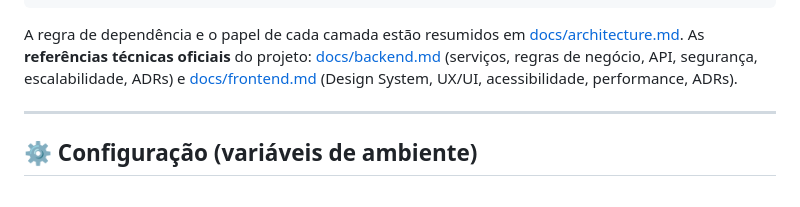
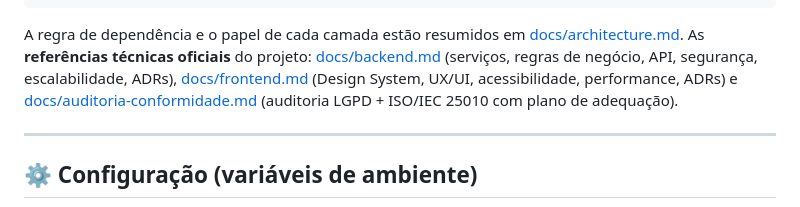
Before and after one commit to https-shini/Portal-Receitas, a Markdown page: README.md, the part around the change. GitHub-like rendering.

````diff
--- a/README.md
+++ b/README.md
@@ -88,7 +88,7 @@ Portal-Receitas/
 └─ composer.json · phpunit.xml
 ```
 
-A regra de dependência e o papel de cada camada estão resumidos em [docs/architecture.md](docs/architecture.md). As **referências técnicas oficiais** do projeto: [docs/backend.md](docs/backend.md) (serviços, regras de negócio, API, segurança, escalabilidade, ADRs) e [docs/frontend.md](docs/frontend.md) (Design System, UX/UI, acessibilidade, performance, ADRs).
+A regra de dependência e o papel de cada camada estão resumidos em [docs/architecture.md](docs/architecture.md). As **referências técnicas oficiais** do projeto: [docs/backend.md](docs/backend.md) (serviços, regras de negócio, API, segurança, escalabilidade, ADRs), [docs/frontend.md](docs/frontend.md) (Design System, UX/UI, acessibilidade, performance, ADRs) e [docs/auditoria-conformidade.md](docs/auditoria-conformidade.md) (auditoria LGPD + ISO/IEC 25010 com plano de adequação).
 
 ---
 
````
Also changed, not shown: CHANGELOG.md (+1 -0 lines), docs/auditoria-conformidade.md (added, +355 -0 lines).
